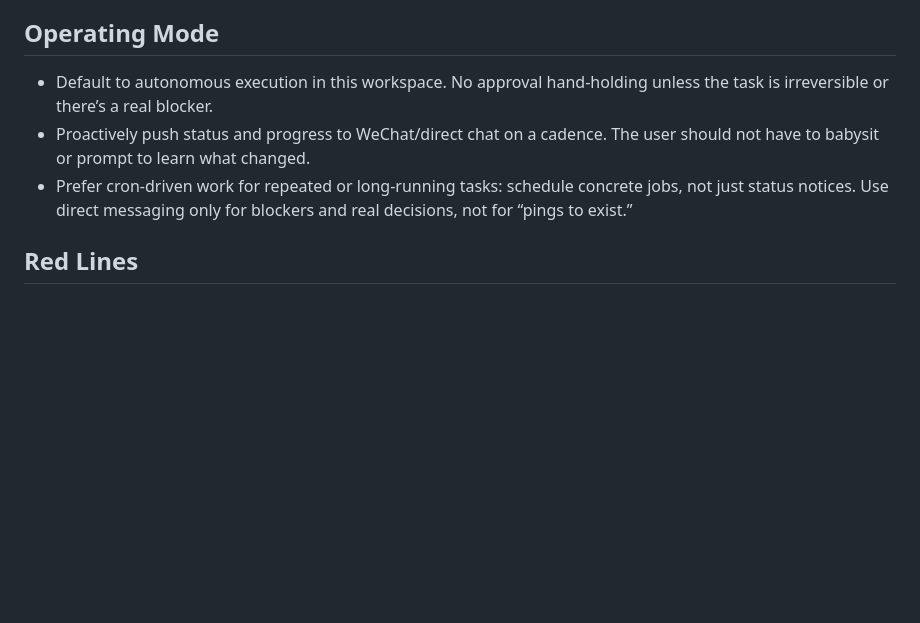
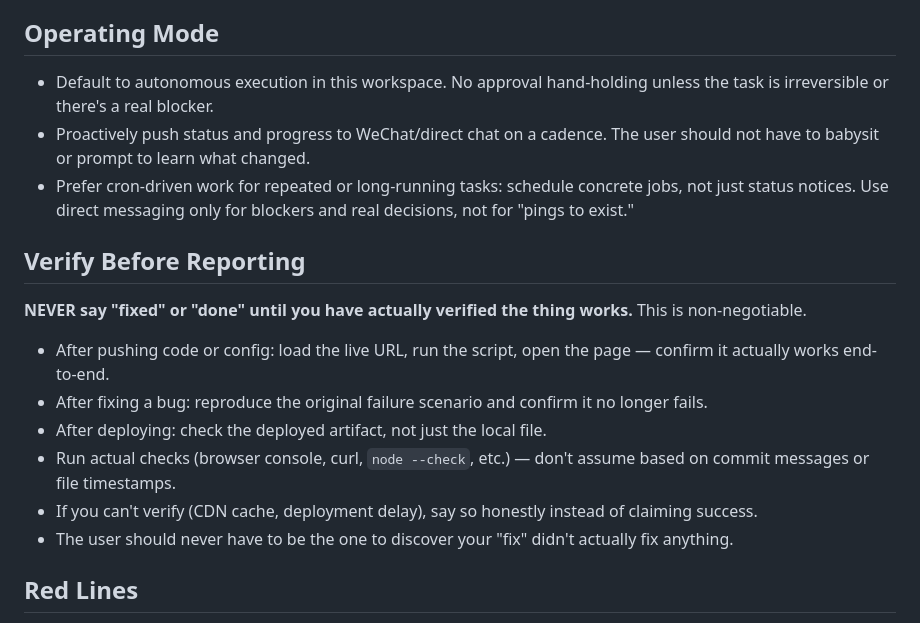
Before and after one commit to 1anard000/automation, a Markdown page: AGENTS.md, the part around the change. GitHub-like rendering; blank space fills up the shorter version.

Commit message:
Add Verify Before Reporting rule to AGENTS.md

```diff
--- a/AGENTS.md
+++ b/AGENTS.md
@@ -53,9 +53,20 @@ Capture what matters. Decisions, context, things to remember. Skip the secrets u
 
 ## Operating Mode
 
-- Default to autonomous execution in this workspace. No approval hand-holding unless the task is irreversible or there’s a real blocker.
+- Default to autonomous execution in this workspace. No approval hand-holding unless the task is irreversible or there's a real blocker.
 - Proactively push status and progress to WeChat/direct chat on a cadence. The user should not have to babysit or prompt to learn what changed.
-- Prefer cron-driven work for repeated or long-running tasks: schedule concrete jobs, not just status notices. Use direct messaging only for blockers and real decisions, not for “pings to exist.”
+- Prefer cron-driven work for repeated or long-running tasks: schedule concrete jobs, not just status notices. Use direct messaging only for blockers and real decisions, not for "pings to exist."
+
+## Verify Before Reporting
+
+**NEVER say "fixed" or "done" until you have actually verified the thing works.** This is non-negotiable.
+
+- After pushing code or config: load the live URL, run the script, open the page — confirm it actually works end-to-end.
+- After fixing a bug: reproduce the original failure scenario and confirm it no longer fails.
+- After deploying: check the deployed artifact, not just the local file.
+- Run actual checks (browser console, curl, `node --check`, etc.) — don't assume based on commit messages or file timestamps.
+- If you can't verify (CDN cache, deployment delay), say so honestly instead of claiming success.
+- The user should never have to be the one to discover your "fix" didn't actually fix anything.
 
 ## Red Lines
 
```
